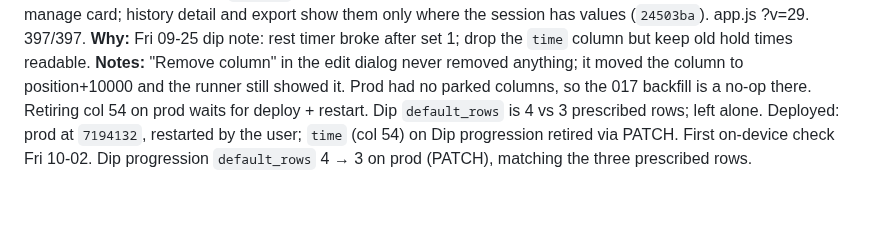
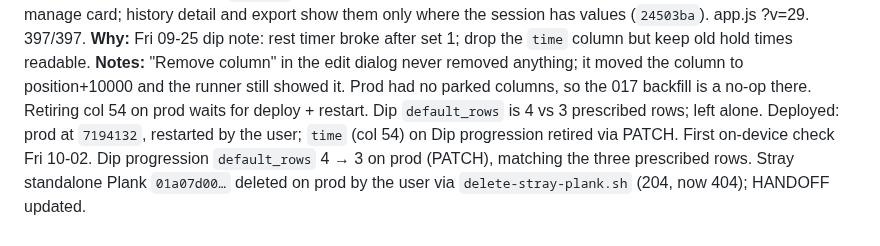
Before and after one commit to CMON1975/workouts, a Markdown page: PROCESS.md, the part around the change. Drawn GitHub-style; blank space fills up the shorter version.

Commit message:
docs: note stray plank session deleted
Co-Authored-By: Claude Opus 5.5 <noreply@anthropic.com>

```diff
--- a/PROCESS.md
+++ b/PROCESS.md
@@ -418,3 +418,4 @@ Running log of work done with Claude Code.
 **Notes:** "Remove column" in the edit dialog never removed anything; it moved the column to position+10000 and the runner still showed it. Prod had no parked columns, so the 017 backfill is a no-op there. Retiring col 54 on prod waits for deploy + restart. Dip `default_rows` is 4 vs 3 prescribed rows; left alone.
 Deployed: prod at `7194132`, restarted by the user; `time` (col 54) on Dip progression retired via PATCH. First on-device check Fri 10-02.
 Dip progression `default_rows` 4 → 3 on prod (PATCH), matching the three prescribed rows.
+Stray standalone Plank `01a07d00…` deleted on prod by the user via `delete-stray-plank.sh` (204, now 404); HANDOFF updated.
```
